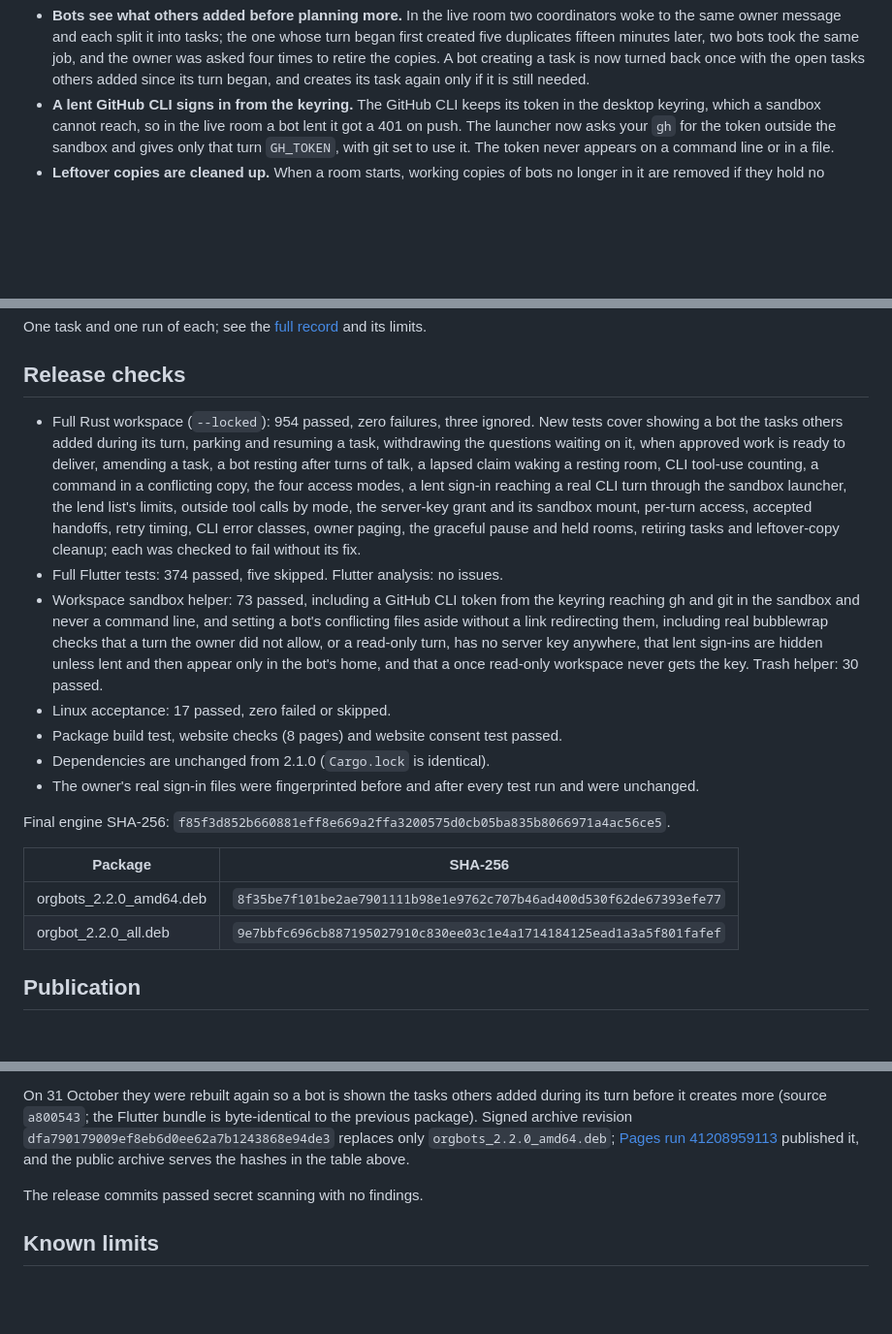
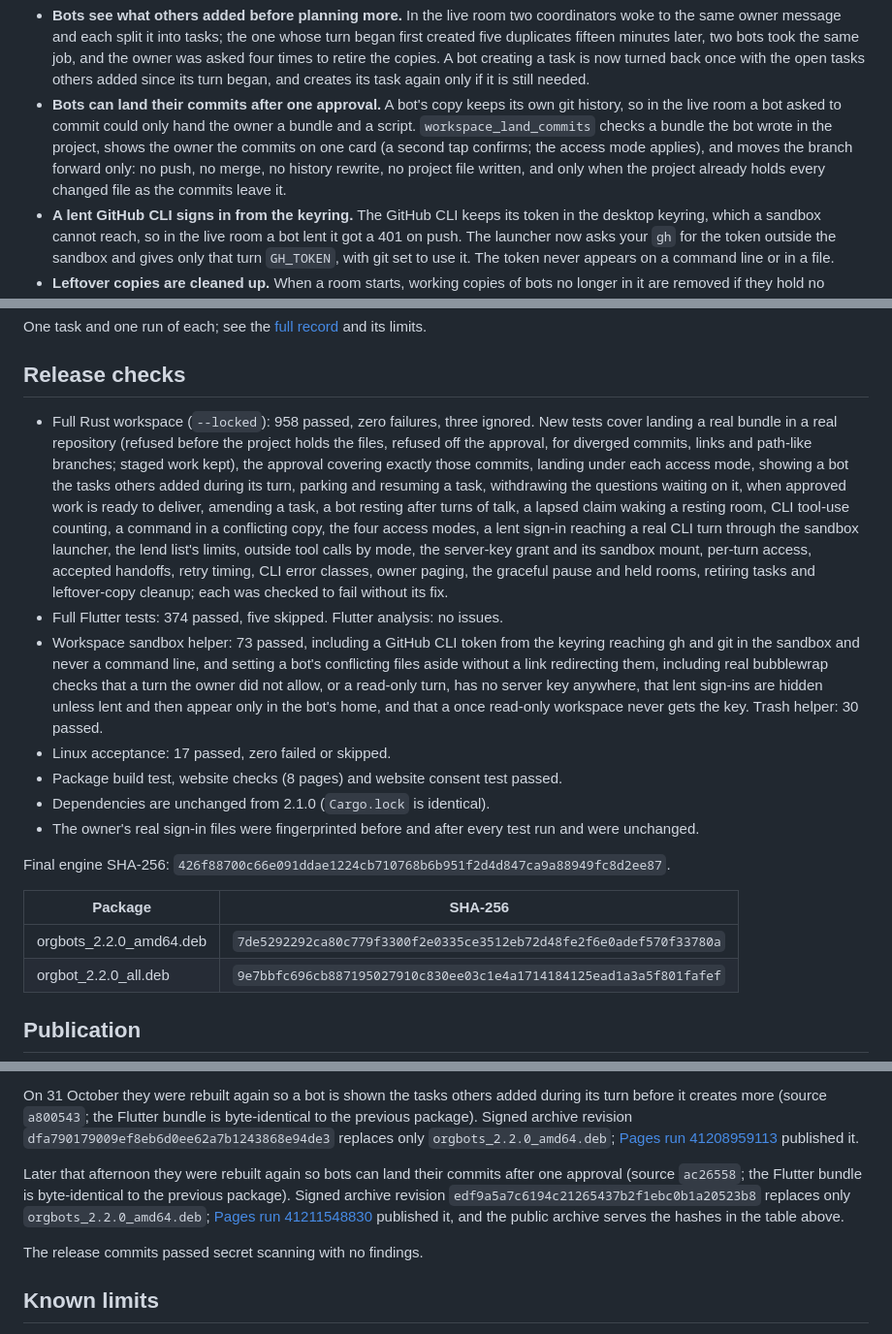
Before and after one commit to acememe7/Orgbot, a Markdown page: docs/RELEASE_2_2_0_VERIFICATION.md, 3 parts joined by grey strips. Shown at 97% size. Rendered like a GitHub page; blank space fills up the shorter version.

Commit message:
Record the 2.2.0 rebuild that lets bots land approved commits
Co-Authored-By: Claude Opus 5.5 <noreply@anthropic.com>

```diff
--- a/docs/RELEASE_2_2_0_VERIFICATION.md
+++ b/docs/RELEASE_2_2_0_VERIFICATION.md
@@ -97,6 +97,13 @@ handoff fix prepared as 2.1.1, which was never published.
   copies. A bot creating a task is now turned back once with the open tasks
   others added since its turn began, and creates its task again only if it is
   still needed.
+- **Bots can land their commits after one approval.** A bot's copy keeps its
+  own git history, so in the live room a bot asked to commit could only hand
+  the owner a bundle and a script. `workspace_land_commits` checks a bundle the
+  bot wrote in the project, shows the owner the commits on one card (a second
+  tap confirms; the access mode applies), and moves the branch forward only:
+  no push, no merge, no history rewrite, no project file written, and only
+  when the project already holds every changed file as the commits leave it.
 - **A lent GitHub CLI signs in from the keyring.** The GitHub CLI keeps its
   token in the desktop keyring, which a sandbox cannot reach, so in the live
   room a bot lent it got a 401 on push. The launcher now asks your `gh` for the
@@ -160,8 +167,8 @@ One task and one run of each; see the
 
 ## Release checks
 
-- Full Rust workspace (`--locked`): 954 passed, zero failures, three ignored.
-  New tests cover showing a bot the tasks others added during its turn, parking and resuming a task, withdrawing the questions waiting on it, when approved work is ready to deliver, amending a task, a bot resting after turns of talk, a lapsed claim waking a resting room, CLI tool-use counting, a command in a conflicting copy, the four access modes, a lent sign-in reaching a real CLI turn
+- Full Rust workspace (`--locked`): 958 passed, zero failures, three ignored.
+  New tests cover landing a real bundle in a real repository (refused before the project holds the files, refused off the approval, for diverged commits, links and path-like branches; staged work kept), the approval covering exactly those commits, landing under each access mode, showing a bot the tasks others added during its turn, parking and resuming a task, withdrawing the questions waiting on it, when approved work is ready to deliver, amending a task, a bot resting after turns of talk, a lapsed claim waking a resting room, CLI tool-use counting, a command in a conflicting copy, the four access modes, a lent sign-in reaching a real CLI turn
   through the sandbox launcher, the lend list's limits,
   outside tool calls by mode, the server-key grant and its sandbox mount, per-turn access,
   accepted handoffs, retry timing, CLI error classes, owner paging, the graceful
@@ -180,11 +187,11 @@ One task and one run of each; see the
   run and were unchanged.
 
 Final engine SHA-256:
-`f85f3d852b660881eff8e669a2ffa3200575d0cb05ba835b8066971a4ac56ce5`.
+`426f88700c66e091ddae1224cb710768b6b951f2d4d847ca9a88949fc8d2ee87`.
 
 | Package | SHA-256 |
 | --- | --- |
-| orgbots_2.2.0_amd64.deb | `8f35be7f101be2ae7901111b98e1e9762c707b46ad400d530f62de67393efe77` |
+| orgbots_2.2.0_amd64.deb | `7de5292292ca80c779f3300f2e0335ce3512eb72d48fe2f6e0adef570f33780a` |
 | orgbot_2.2.0_all.deb | `9e7bbfc696cb887195027910c830ee03c1e4a1714184125ead1a3a5f801fafef` |
 
 ## Publication
@@ -301,6 +308,14 @@ byte-identical to the previous package). Signed archive revision
 `dfa790179009ef8eb6d0ee62a7b1243868e94de3` replaces only
 `orgbots_2.2.0_amd64.deb`;
 [Pages run 41208959113](https://github.com/acememe7/Orgbot/actions/runs/41208959113)
+published it.
+
+Later that afternoon they were rebuilt again so bots can land their commits
+after one approval (source `ac26558`; the Flutter bundle is byte-identical to
+the previous package). Signed archive revision
+`edf9a5a7c6194c21265437b2f1ebc0b1a20523b8` replaces only
+`orgbots_2.2.0_amd64.deb`;
+[Pages run 41211548830](https://github.com/acememe7/Orgbot/actions/runs/41211548830)
 published it, and the public archive serves the hashes in the table above.
 
 The release commits passed secret scanning with no findings.
```
